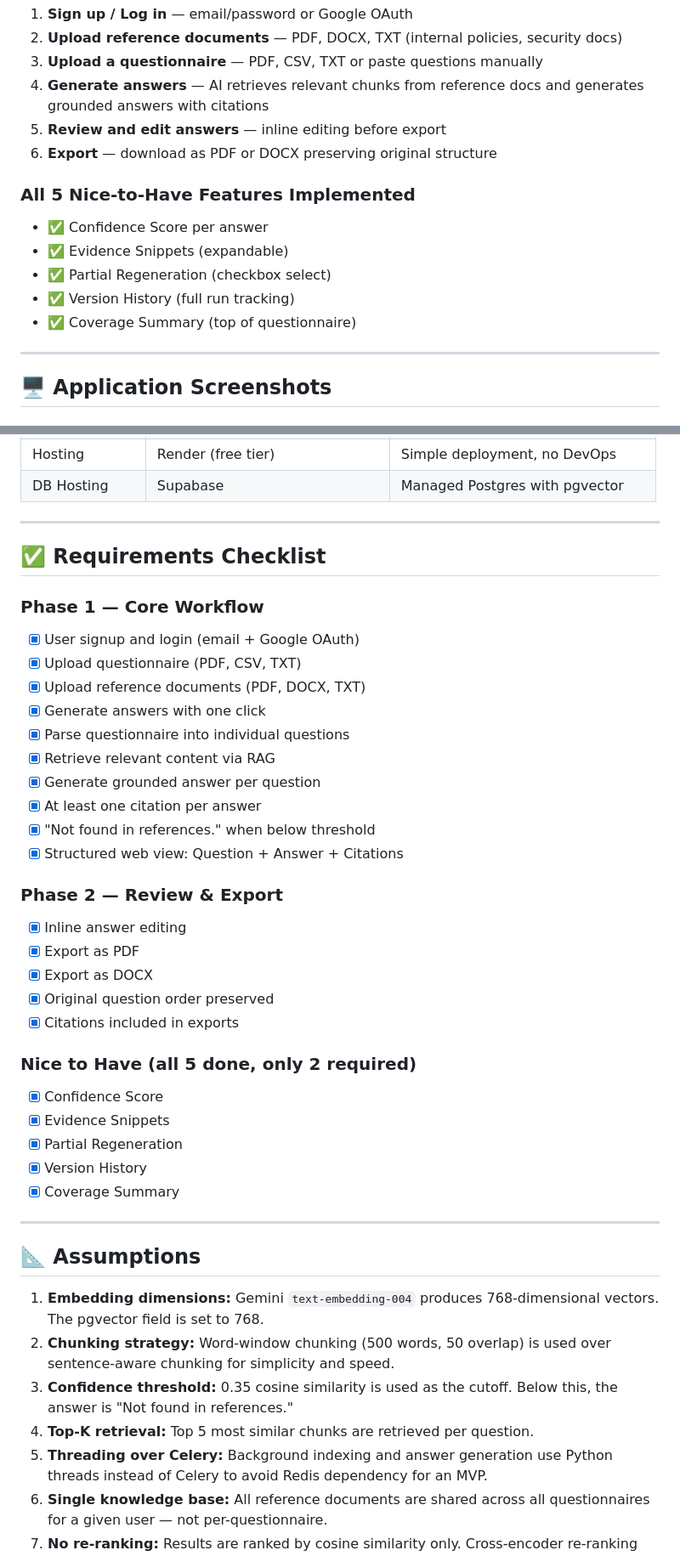
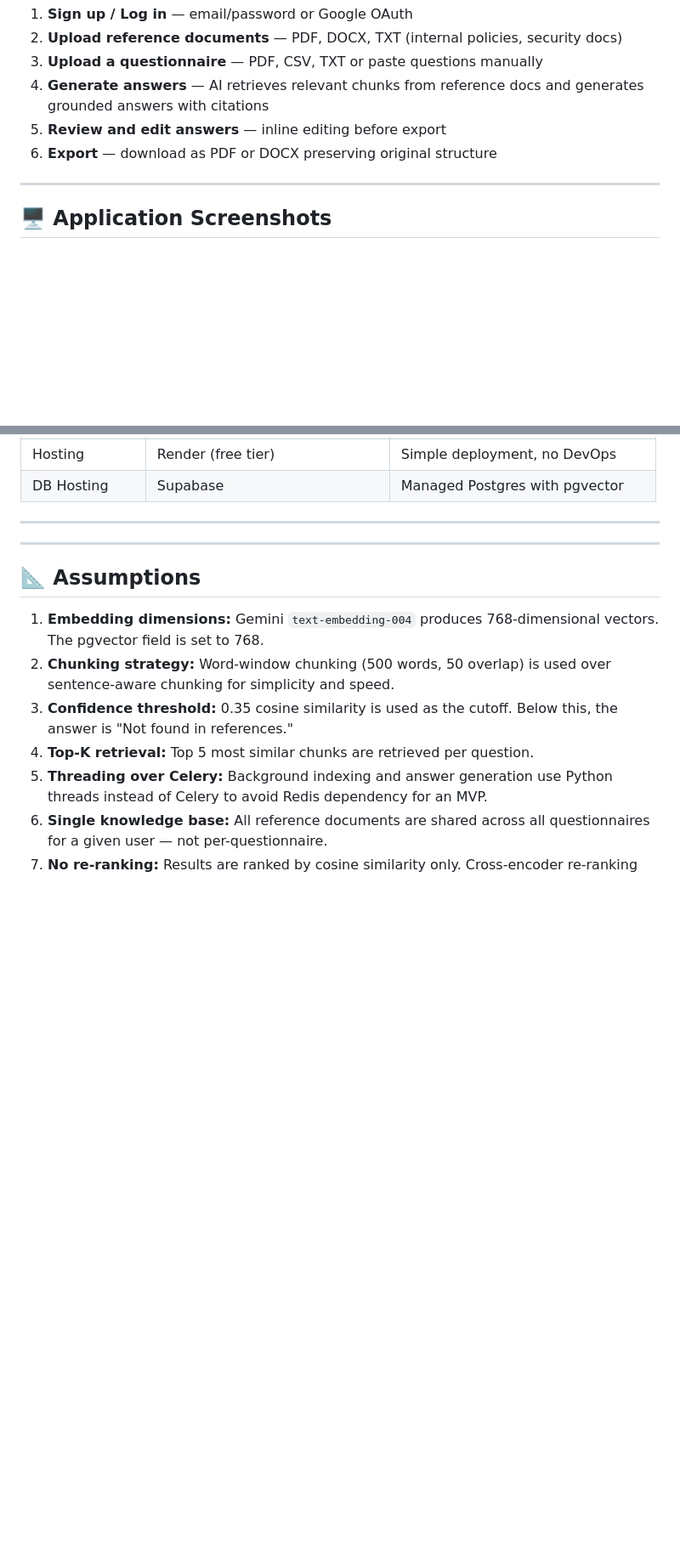
Before and after one commit to Kowshik-bh18/LeadFlowAI, a Markdown page: README.md, 2 parts joined by grey strips. Shown at 85% size. Drawn GitHub-style; blank space fills up the shorter version.

```diff
--- a/README.md
+++ b/README.md
@@ -34,15 +34,6 @@ A full-stack web application where users can:
 4. **Generate answers** — AI retrieves relevant chunks from reference docs and generates grounded answers with citations
 5. **Review and edit answers** — inline editing before export
 6. **Export** — download as PDF or DOCX preserving original structure
-
-### All 5 Nice-to-Have Features Implemented
-
-- ✅ Confidence Score per answer
-- ✅ Evidence Snippets (expandable)
-- ✅ Partial Regeneration (checkbox select)
-- ✅ Version History (full run tracking)
-- ✅ Coverage Summary (top of questionnaire)
-
 ---
 
 ## 🖥️ Application Screenshots
@@ -200,36 +191,7 @@ For each Question:
 
 ---
 
-## ✅ Requirements Checklist
 
-### Phase 1 — Core Workflow
-
-- [x] User signup and login (email + Google OAuth)
-- [x] Upload questionnaire (PDF, CSV, TXT)
-- [x] Upload reference documents (PDF, DOCX, TXT)
-- [x] Generate answers with one click
-- [x] Parse questionnaire into individual questions
-- [x] Retrieve relevant content via RAG
-- [x] Generate grounded answer per question
-- [x] At least one citation per answer
-- [x] "Not found in references." when below threshold
-- [x] Structured web view: Question + Answer + Citations
-
-### Phase 2 — Review & Export
-
-- [x] Inline answer editing
-- [x] Export as PDF
-- [x] Export as DOCX
-- [x] Original question order preserved
-- [x] Citations included in exports
-
-### Nice to Have (all 5 done, only 2 required)
-
-- [x] Confidence Score
-- [x] Evidence Snippets
-- [x] Partial Regeneration
-- [x] Version History
-- [x] Coverage Summary
 
 ---
 
```
